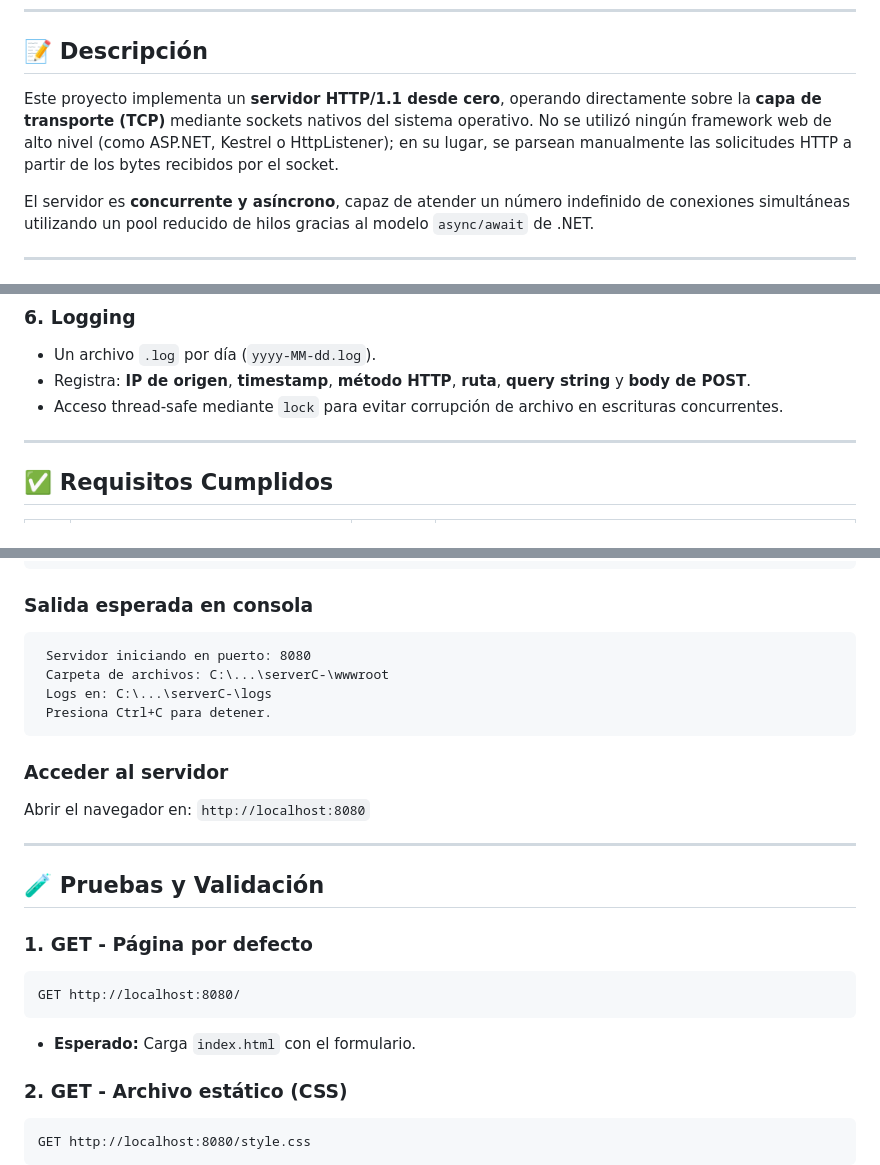
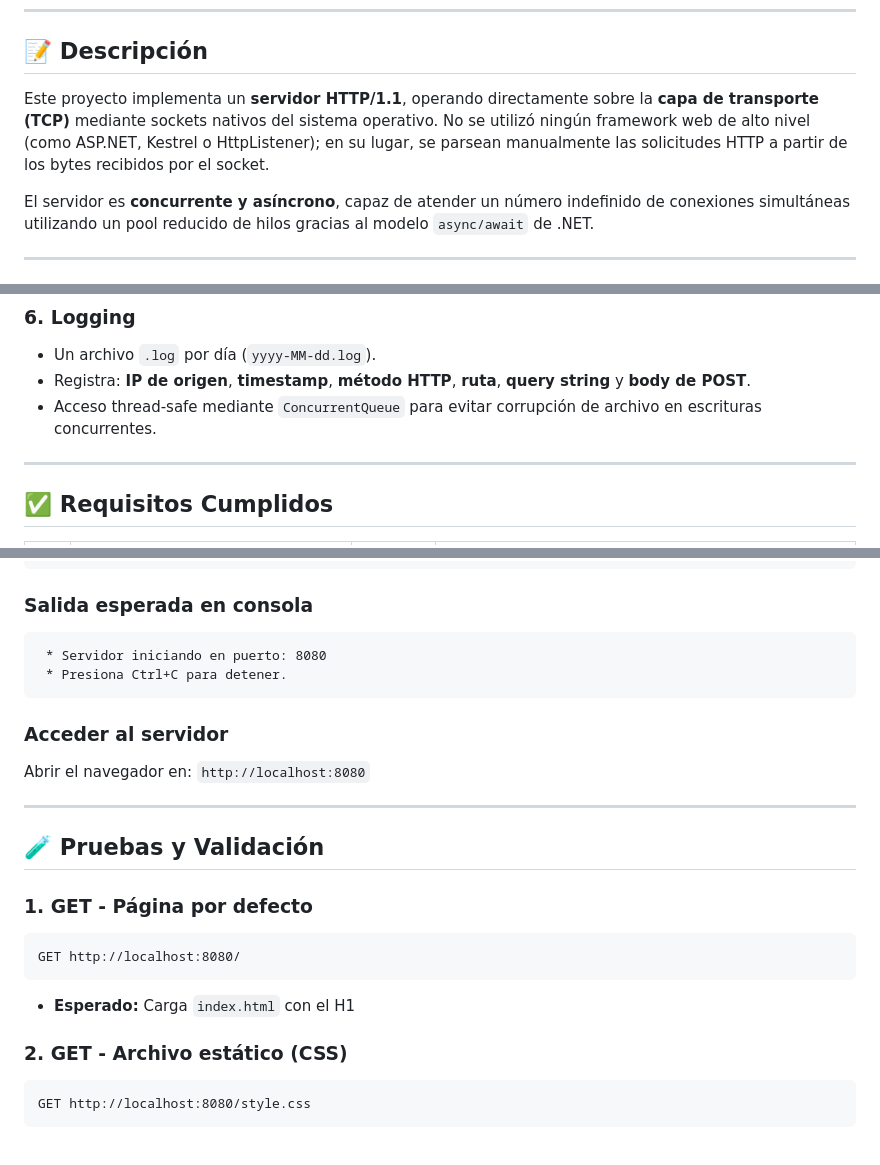
Before and after one commit to monick96/serverC-, a Markdown page: README.md, 3 parts joined by grey strips. Drawn GitHub-style; blank space fills up the shorter version.

Commit message:
ajuste console log

````diff
--- a/README.md
+++ b/README.md
@@ -21,7 +21,7 @@
 
 ## 📝 Descripción
 
-Este proyecto implementa un **servidor HTTP/1.1 desde cero**, operando directamente sobre la **capa de transporte (TCP)** mediante sockets nativos del sistema operativo. No se utilizó ningún framework web de alto nivel (como ASP.NET, Kestrel o HttpListener); en su lugar, se parsean manualmente las solicitudes HTTP a partir de los bytes recibidos por el socket.
+Este proyecto implementa un **servidor HTTP/1.1**, operando directamente sobre la **capa de transporte (TCP)** mediante sockets nativos del sistema operativo. No se utilizó ningún framework web de alto nivel (como ASP.NET, Kestrel o HttpListener); en su lugar, se parsean manualmente las solicitudes HTTP a partir de los bytes recibidos por el socket.
 
 El servidor es **concurrente y asíncrono**, capaz de atender un número indefinido de conexiones simultáneas utilizando un pool reducido de hilos gracias al modelo `async/await` de .NET.
 
@@ -55,7 +55,7 @@ El servidor es **concurrente y asíncrono**, capaz de atender un número indefin
 ### 6. Logging
 - Un archivo `.log` por día (`yyyy-MM-dd.log`).
 - Registra: **IP de origen**, **timestamp**, **método HTTP**, **ruta**, **query string** y **body de POST**.
-- Acceso thread-safe mediante `lock` para evitar corrupción de archivo en escrituras concurrentes.
+- Acceso thread-safe mediante `ConcurrentQueue` para evitar corrupción de archivo en escrituras concurrentes.
 
 ---
 
@@ -117,10 +117,8 @@ dotnet run
 ### Salida esperada en consola
 
 ```
- Servidor iniciando en puerto: 8080
- Carpeta de archivos: C:\...\serverC-\wwwroot
- Logs en: C:\...\serverC-\logs
- Presiona Ctrl+C para detener.
+ * Servidor iniciando en puerto: 8080
+ * Presiona Ctrl+C para detener.
 ```
 
 ### Acceder al servidor
@@ -134,7 +132,7 @@ Abrir el navegador en: `http://localhost:8080`
 ```
 GET http://localhost:8080/
 ```
-- **Esperado:** Carga `index.html` con el formulario.
+- **Esperado:** Carga `index.html` con el H1
 
 ### 2. GET - Archivo estático (CSS)
 ```
````
